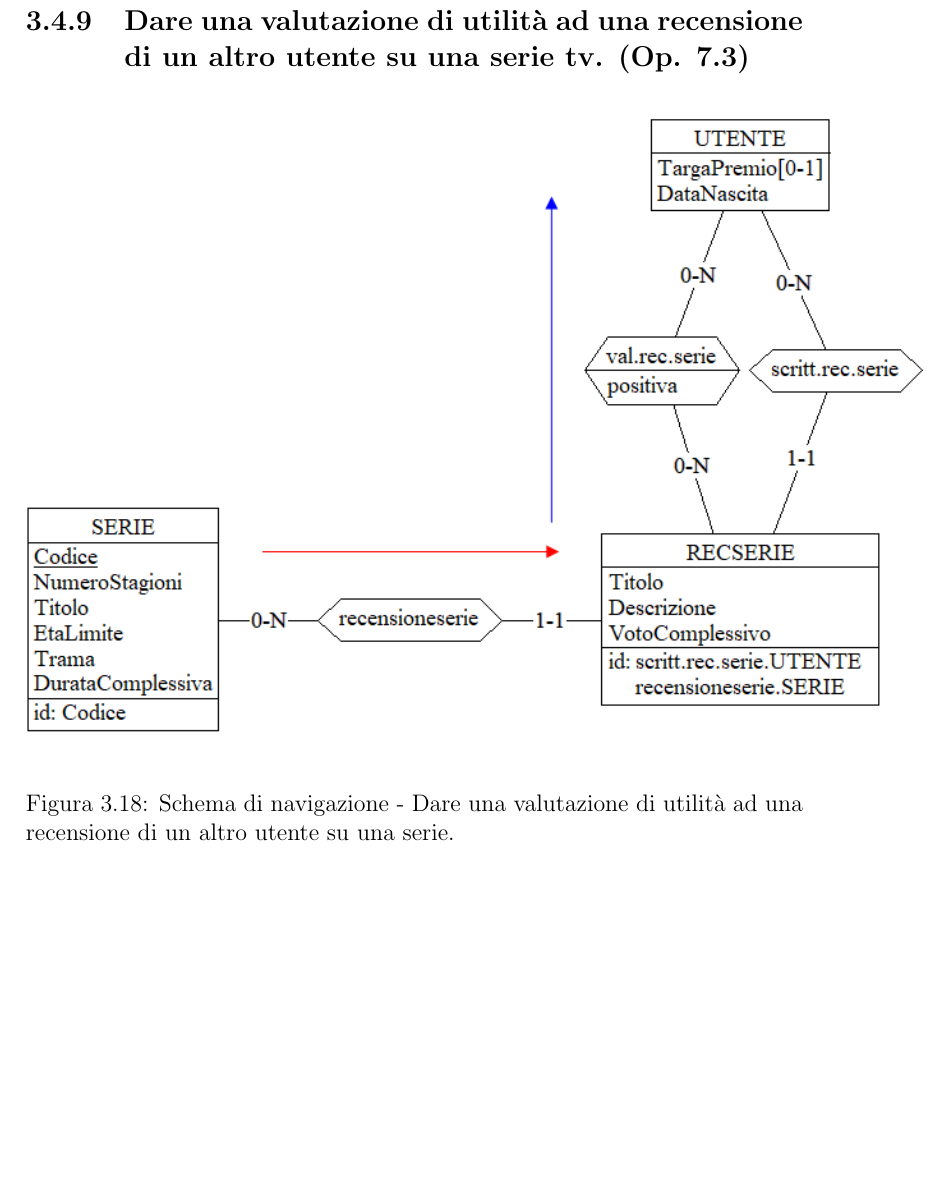
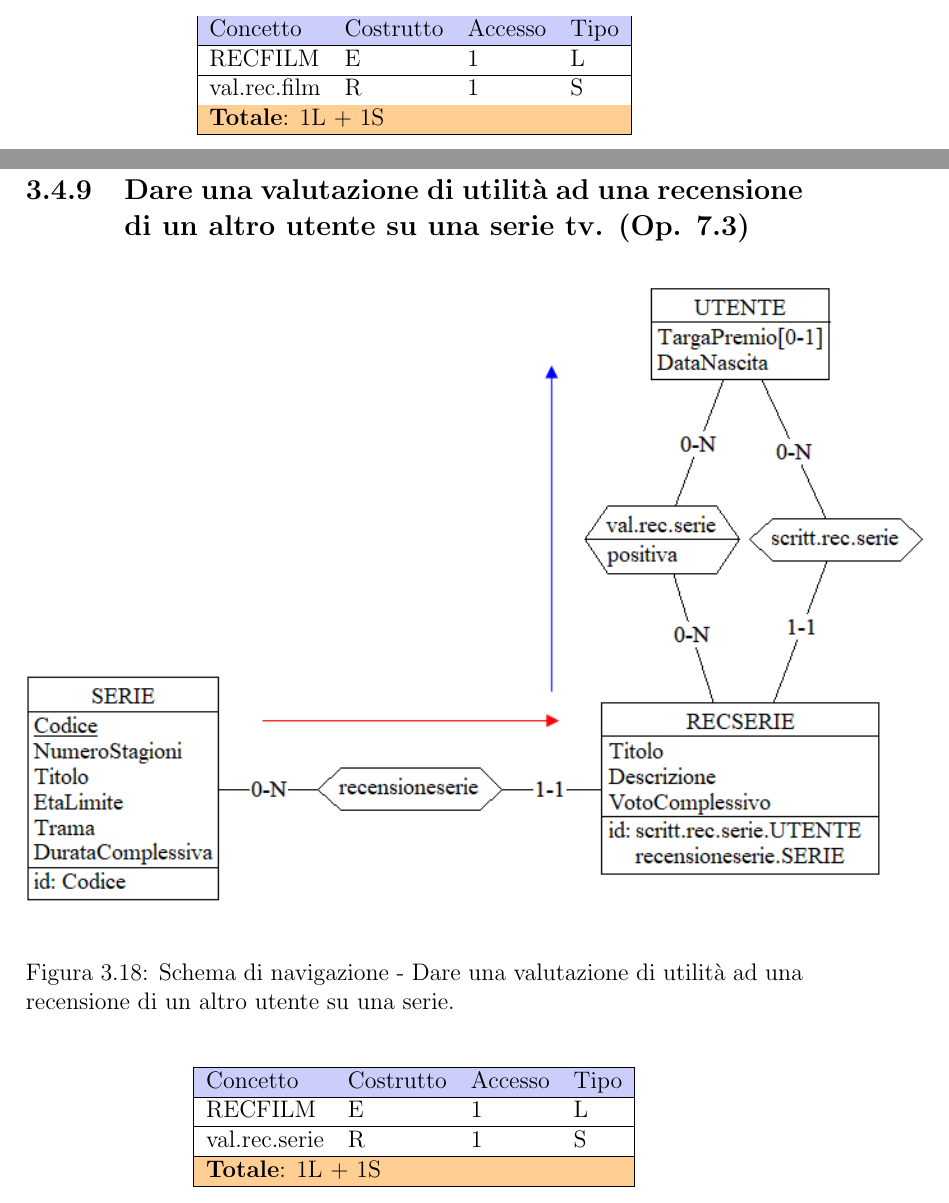
Before and after one commit to luca-casadei/CineRadar, a LaTeX document (docs/2501-rel.tex): part of page 46 of 54 before the commit and two parts of pages 45 and 46 of 54 after it, the two joined at a grey line, cut at the place of the change, the shorter picture padded with empty space. Compiled offline with pdfLaTeX.

Commit message:
Continued part about access tables.

```diff
--- a/docs/2501-rel.tex
+++ b/docs/2501-rel.tex
@@ -670,6 +681,18 @@
 		\includegraphics[width=450pt]{ER/navigazione/valutazionerecfilm.png}
 		\caption{Schema di navigazione - Dare una valutazione di utilità ad una recensione di un altro utente su un film.}
 	\end{figure}
+	\begin{table}[H]
+		\centering
+		\begin{tabular}{|llll|}
+			\hline
+			\rowcolor[HTML]{CBCEFB}
+			Concetto                   & Costrutto             & Accesso 		& Tipo	\\ \hline
+			RECFILM					   & E					   & 1				&   L   \\ \hline
+    		val.rec.film			   & R					   & 1				& 	S   \\ \hline
+			\rowcolor[HTML]{CBCEFB}
+			\multicolumn{4}{|l|}{\cellcolor[HTML]{FFCE93}\textbf{Totale}: 1L + 1S} \\ \hline
+		\end{tabular}
+	\end{table}
 
 	\subsection{Dare una valutazione di utilità ad una recensione di un altro utente su una serie tv. (Op. 7.3)}
 	\begin{figure}[H]
@@ -677,6 +700,18 @@
 		\includegraphics[width=450pt]{ER/navigazione/valutazionerecserie.png}
 		\caption{Schema di navigazione - Dare una valutazione di utilità ad una recensione di un altro utente su una serie.}
 	\end{figure}
+	\begin{table}[H]
+		\centering
+		\begin{tabular}{|llll|}
+			\hline
+			\rowcolor[HTML]{CBCEFB}
+			Concetto                   & Costrutto             & Accesso 		& Tipo	\\ \hline
+			RECFILM					   & E					   & 1				&   L   \\ \hline
+			val.rec.serie			   & R					   & 1				& 	S   \\ \hline
+			\rowcolor[HTML]{CBCEFB}
+			\multicolumn{4}{|l|}{\cellcolor[HTML]{FFCE93}\textbf{Totale}: 1L + 1S} \\ \hline
+		\end{tabular}
+	\end{table}
 
 	\subsection{Visualizzare una classifica dei generi più visualizzati (Op. 8.1)}
 	\begin{figure}[H]
```
Also changed, not shown: docs/2501-rel.pdf, docs/2501-rel.tex (43 more changed lines). Lines whose indentation alone changed are shown as unchanged.
